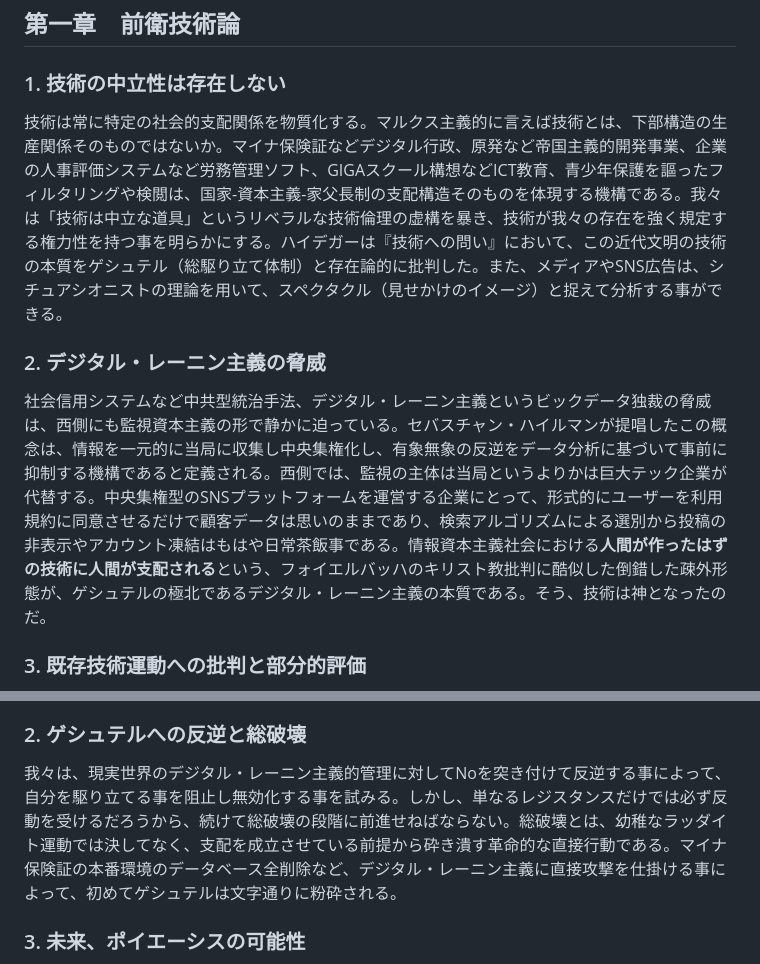
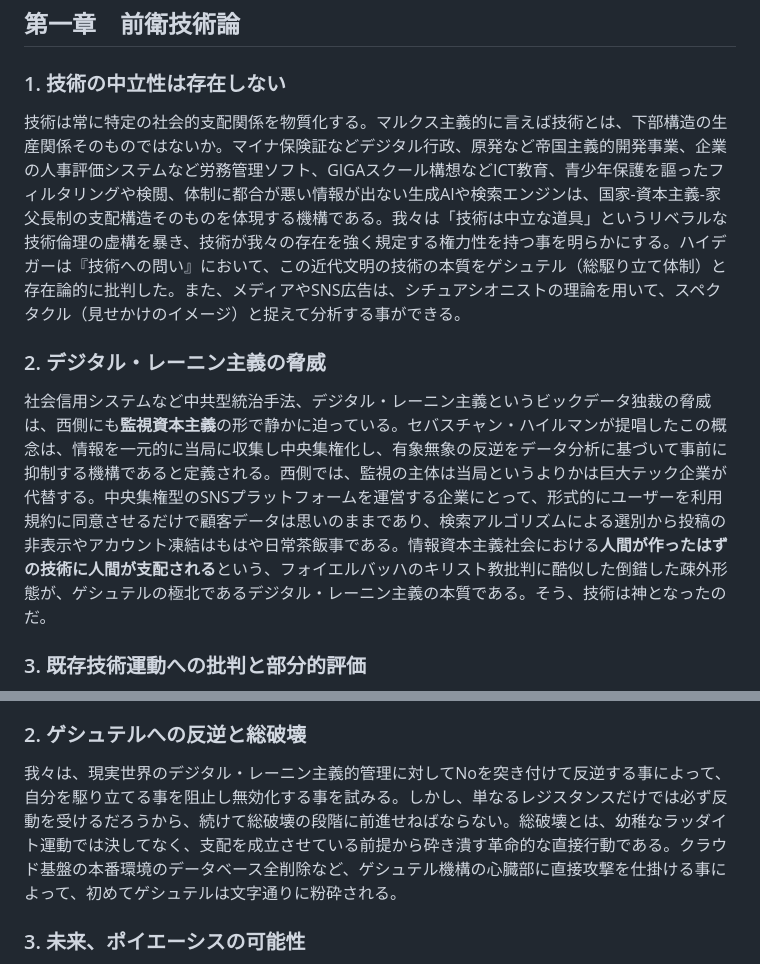
Before and after one commit to avant-garde-tech/avant-garde-tech.github.io, a Markdown page: readme.md, 2 parts joined by grey strips. GitHub-like rendering.

```diff
--- a/readme.md
+++ b/readme.md
@@ -9,10 +9,10 @@
 ## 第一章　前衛技術論
 
 ### 1. 技術の中立性は存在しない
-技術は常に特定の社会的支配関係を物質化する。マルクス主義的に言えば技術とは、下部構造の生産関係そのものではないか。マイナ保険証などデジタル行政、原発など帝国主義的開発事業、企業の人事評価システムなど労務管理ソフト、GIGAスクール構想などICT教育、青少年保護を謳ったフィルタリングや検閲は、国家-資本主義-家父長制の支配構造そのものを体現する機構である。我々は「技術は中立な道具」というリベラルな技術倫理の虚構を暴き、技術が我々の存在を強く規定する権力性を持つ事を明らかにする。ハイデガーは『技術への問い』において、この近代文明の技術の本質をゲシュテル（総駆り立て体制）と存在論的に批判した。また、メディアやSNS広告は、シチュアシオニストの理論を用いて、スペクタクル（見せかけのイメージ）と捉えて分析する事ができる。
+技術は常に特定の社会的支配関係を物質化する。マルクス主義的に言えば技術とは、下部構造の生産関係そのものではないか。マイナ保険証などデジタル行政、原発など帝国主義的開発事業、企業の人事評価システムなど労務管理ソフト、GIGAスクール構想などICT教育、青少年保護を謳ったフィルタリングや検閲、体制に都合が悪い情報が出ない生成AIや検索エンジンは、国家-資本主義-家父長制の支配構造そのものを体現する機構である。我々は「技術は中立な道具」というリベラルな技術倫理の虚構を暴き、技術が我々の存在を強く規定する権力性を持つ事を明らかにする。ハイデガーは『技術への問い』において、この近代文明の技術の本質をゲシュテル（総駆り立て体制）と存在論的に批判した。また、メディアやSNS広告は、シチュアシオニストの理論を用いて、スペクタクル（見せかけのイメージ）と捉えて分析する事ができる。
 
 ### 2. デジタル・レーニン主義の脅威
-社会信用システムなど中共型統治手法、デジタル・レーニン主義というビックデータ独裁の脅威は、西側にも監視資本主義の形で静かに迫っている。セバスチャン・ハイルマンが提唱したこの概念は、情報を一元的に当局に収集し中央集権化し、有象無象の反逆をデータ分析に基づいて事前に抑制する機構であると定義される。西側では、監視の主体は当局というよりかは巨大テック企業が代替する。中央集権型のSNSプラットフォームを運営する企業にとって、形式的にユーザーを利用規約に同意させるだけで顧客データは思いのままであり、検索アルゴリズムによる選別から投稿の非表示やアカウント凍結はもはや日常茶飯事である。情報資本主義社会における**人間が作ったはずの技術に人間が支配される**という、フォイエルバッハのキリスト教批判に酷似した倒錯した疎外形態が、ゲシュテルの極北であるデジタル・レーニン主義の本質である。そう、技術は神となったのだ。
+社会信用システムなど中共型統治手法、デジタル・レーニン主義というビックデータ独裁の脅威は、西側にも**監視資本主義**の形で静かに迫っている。セバスチャン・ハイルマンが提唱したこの概念は、情報を一元的に当局に収集し中央集権化し、有象無象の反逆をデータ分析に基づいて事前に抑制する機構であると定義される。西側では、監視の主体は当局というよりかは巨大テック企業が代替する。中央集権型のSNSプラットフォームを運営する企業にとって、形式的にユーザーを利用規約に同意させるだけで顧客データは思いのままであり、検索アルゴリズムによる選別から投稿の非表示やアカウント凍結はもはや日常茶飯事である。情報資本主義社会における**人間が作ったはずの技術に人間が支配される**という、フォイエルバッハのキリスト教批判に酷似した倒錯した疎外形態が、ゲシュテルの極北であるデジタル・レーニン主義の本質である。そう、技術は神となったのだ。
 
 ### 3. 既存技術運動への批判と部分的評価
 既存の技術運動は、どれも技術を道具的理性としか見ておらず、技術の権力性に無自覚である。自由ソフトウェア運動やオープンソースは、自由な技術を掲げつつも、結局は資本主義の補完物に留まっている。ただ、自由と協力を重んじるハッカー文化は尊敬する。暗号アナキズムは市場原理主義的で右派的だとして批判に値するが、匿名性を近代的主体の脱構築として転用する。左派加速主義はカウツキーの資本主義自壊論の出来の悪い後継に過ぎず、右派加速主義は単なる能天気な技術楽観主義だ。これらの潮流ではゲシュテルへの根源的批判が出来ず、デジタル・レーニン主義を前に悉く敗れ去っていく運命にあるだろう。我々は、技術を革命の手段にする奴らとは違い、技術それ自体を革命する、政治的実践による存在論的革命を指向する。
@@ -40,7 +40,7 @@
 レトリスト／シチュアシオニストの戦術を踏襲し、既存の技術を積極的に転用(Détournement)して、資本主義スペクタクルを撹乱する事こそ、陣地戦＝ヘゲモニー闘争であり、強い支持を約束する一定のシンパ層を獲得する為の、我々の最初の革命任務である。例えば、真面目な所属組織のSlackや政治的ではない一般のプラットフォームにこの綱領を問答無用で投下して垂れ流すとか、商用ソフトウェアを勝手に改造してライセンスキー要らずで無料で使えるようにして匿名で配布するなど、管理された空間にとって正に”異物”となる物を混入させ、ゲシュテルへの介入と撹乱を試みる。
 
 ### 2. ゲシュテルへの反逆と総破壊
-我々は、現実世界のデジタル・レーニン主義的管理に対してNoを突き付けて反逆する事によって、自分を駆り立てる事を阻止し無効化する事を試みる。しかし、単なるレジスタンスだけでは必ず反動を受けるだろうから、続けて総破壊の段階に前進せねばならない。総破壊とは、幼稚なラッダイト運動では決してなく、支配を成立させている前提から砕き潰す革命的な直接行動である。マイナ保険証の本番環境のデータベース全削除など、デジタル・レーニン主義に直接攻撃を仕掛ける事によって、初めてゲシュテルは文字通りに粉砕される。
+我々は、現実世界のデジタル・レーニン主義的管理に対してNoを突き付けて反逆する事によって、自分を駆り立てる事を阻止し無効化する事を試みる。しかし、単なるレジスタンスだけでは必ず反動を受けるだろうから、続けて総破壊の段階に前進せねばならない。総破壊とは、幼稚なラッダイト運動では決してなく、支配を成立させている前提から砕き潰す革命的な直接行動である。クラウド基盤の本番環境のデータベース全削除など、ゲシュテル機構の心臓部に直接攻撃を仕掛ける事によって、初めてゲシュテルは文字通りに粉砕される。
 
 ### 3. 未来、ポイエーシスの可能性
 未来のポイエーシスが具体的にどのような形態になるかは、今は分からない。ただ、ゲシュテルが破壊される以前の現段階で何か新しい技術を作ろうとしても、それ自体が堕落してゲシュテル化してしまうか、無害化してスペクタクル商品社会に差異を回収しようとハエの如く資本家は群がってくるから、ブルジョワ的な改良の域を出ないだろう。バクーニンが「破壊への情熱は創造への情熱である」と述べたように、総破壊の無慈悲な遂行と同時並行に、ポイエーシスな技術の制作、存在の開示を可能にする**状況の構築**も、我々は為さなければならない。それは、粉砕されたゲシュテルの瓦礫の上から自由な諸個人によって立ち現れる、最も自然で本来的な技術であろう。
```
